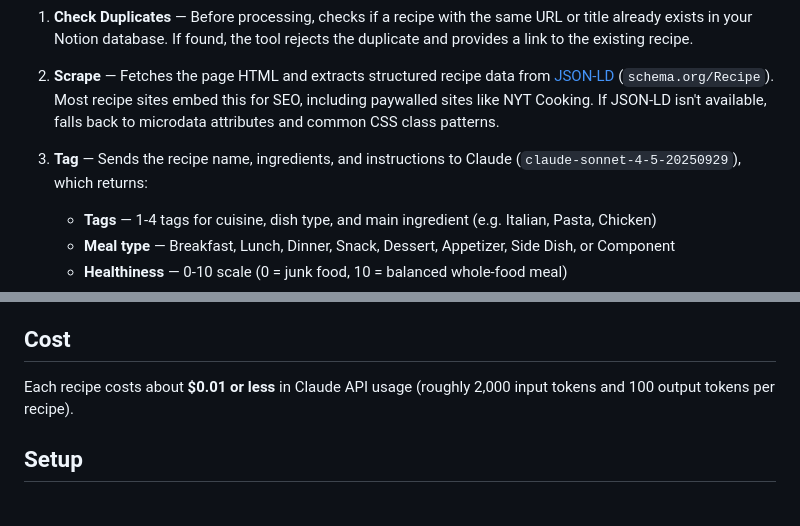
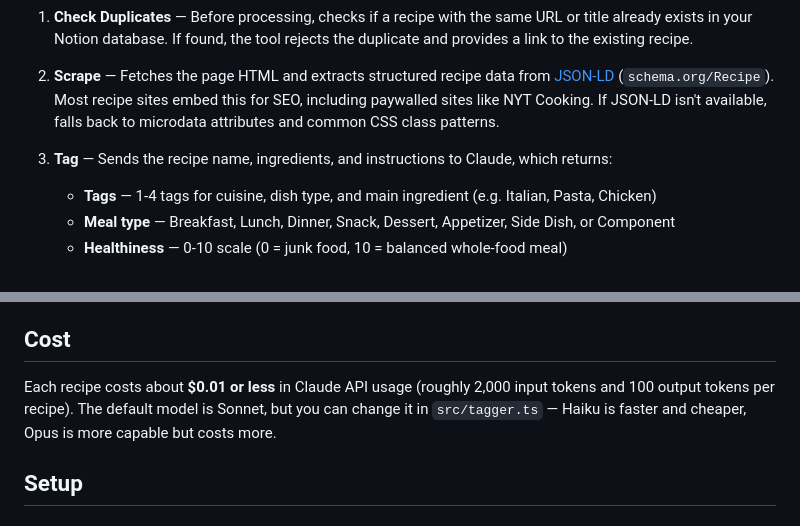
Before and after one commit to willbiddy/recipe-to-notion, a Markdown page: README.md, 2 parts joined by grey strips. Drawn GitHub-style.

Commit message:
Document model options and remove version-specific identifier
Add note in Cost section about changing the Claude model (Haiku/Sonnet/Opus)
and remove the specific version string from the How It Works section.

```diff
--- a/README.md
+++ b/README.md
@@ -16,7 +16,7 @@ URL → Check duplicates → Scrape recipe (JSON-LD) → Claude scores/tags →
 
 2. **Scrape** — Fetches the page HTML and extracts structured recipe data from [JSON-LD](https://json-ld.org/) (`schema.org/Recipe`). Most recipe sites embed this for SEO, including paywalled sites like NYT Cooking. If JSON-LD isn't available, falls back to microdata attributes and common CSS class patterns.
 
-3. **Tag** — Sends the recipe name, ingredients, and instructions to Claude (`claude-sonnet-4-5-20250929`), which returns:
+3. **Tag** — Sends the recipe name, ingredients, and instructions to Claude, which returns:
    - **Tags** — 1-4 tags for cuisine, dish type, and main ingredient (e.g. Italian, Pasta, Chicken)
    - **Meal type** — Breakfast, Lunch, Dinner, Snack, Dessert, Appetizer, Side Dish, or Component
    - **Healthiness** — 0-10 scale (0 = junk food, 10 = balanced whole-food meal)
@@ -38,7 +38,7 @@ URL → Check duplicates → Scrape recipe (JSON-LD) → Claude scores/tags →
 
 ## Cost
 
-Each recipe costs about **$0.01 or less** in Claude API usage (roughly 2,000 input tokens and 100 output tokens per recipe).
+Each recipe costs about **$0.01 or less** in Claude API usage (roughly 2,000 input tokens and 100 output tokens per recipe). The default model is Sonnet, but you can change it in `src/tagger.ts` — Haiku is faster and cheaper, Opus is more capable but costs more.
 
 ## Setup
 
```
